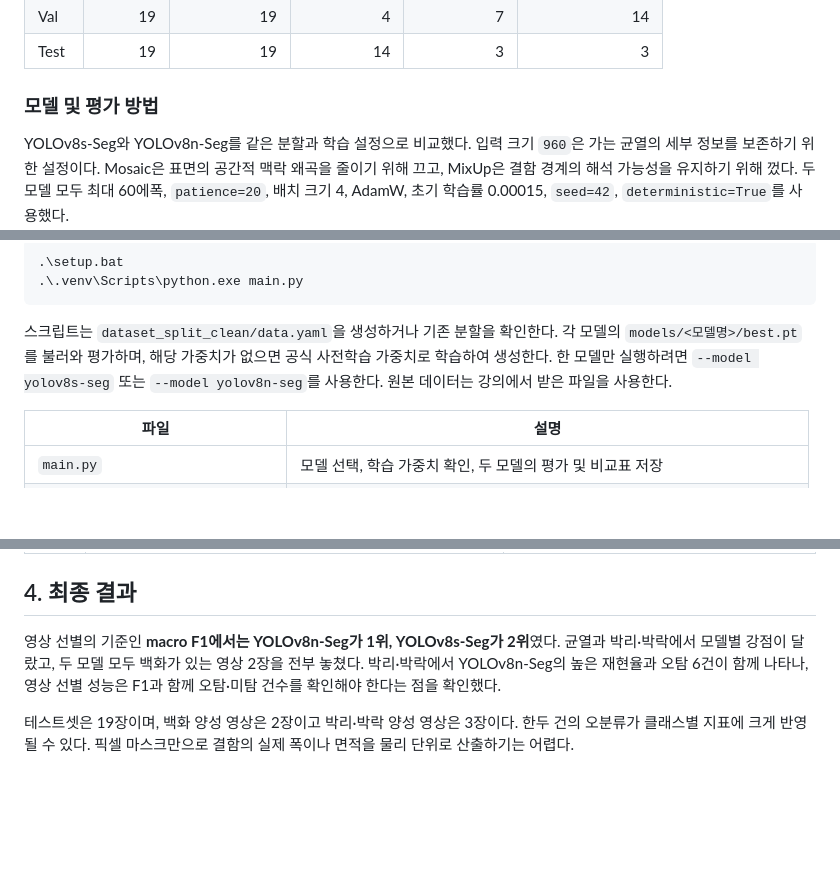
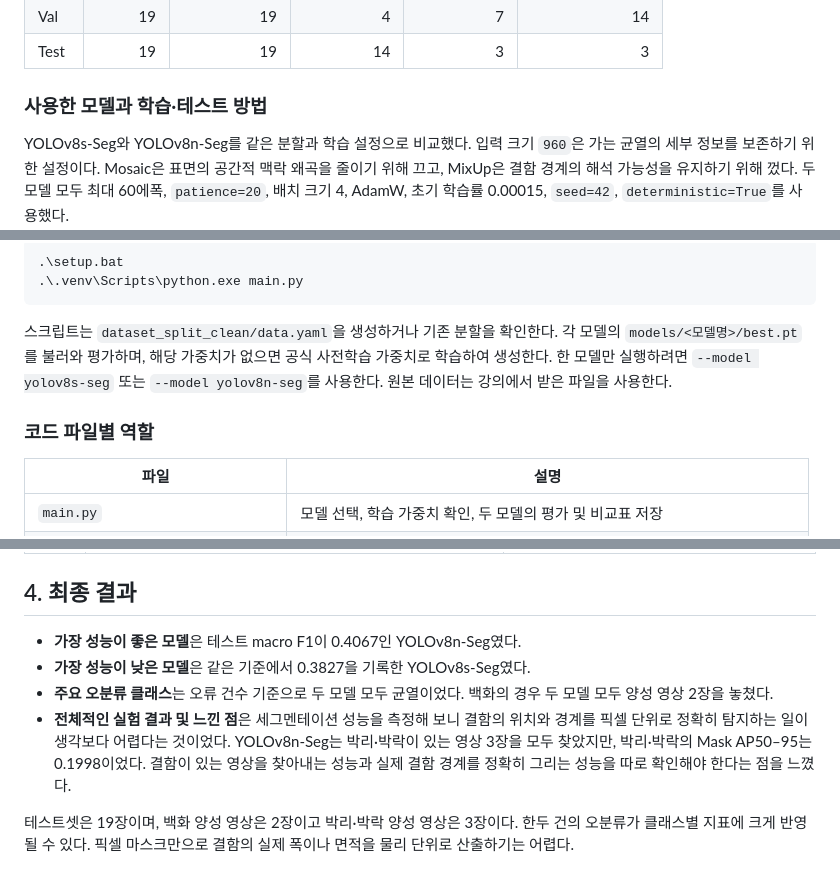
Before and after one commit to Juhyun1123/YOLOv8s_Concrete_Defect_Segmentation, a Markdown page: README.md, 3 parts joined by grey strips. GitHub-like rendering; blank space fills up the shorter version.

```diff
--- a/README.md
+++ b/README.md
@@ -14,7 +14,7 @@
 | Val | 19 | 19 | 4 | 7 | 14 |
 | Test | 19 | 19 | 14 | 3 | 3 |
 
-### 모델 및 평가 방법
+### 사용한 모델과 학습·테스트 방법
 
 YOLOv8s-Seg와 YOLOv8n-Seg를 같은 분할과 학습 설정으로 비교했다. 입력 크기 `960`은 가는 균열의 세부 정보를 보존하기 위한 설정이다. Mosaic은 표면의 공간적 맥락 왜곡을 줄이기 위해 끄고, MixUp은 결함 경계의 해석 가능성을 유지하기 위해 껐다. 두 모델 모두 최대 60에폭, `patience=20`, 배치 크기 4, AdamW, 초기 학습률 0.00015, `seed=42`, `deterministic=True`를 사용했다.
 
@@ -36,6 +36,8 @@ Windows의 PowerShell에서 실행한다. 실험에는 Python 3.14.7 64비트, P
 
 스크립트는 `dataset_split_clean/data.yaml`을 생성하거나 기존 분할을 확인한다. 각 모델의 `models/<모델명>/best.pt`를 불러와 평가하며, 해당 가중치가 없으면 공식 사전학습 가중치로 학습하여 생성한다. 한 모델만 실행하려면 `--model yolov8s-seg` 또는 `--model yolov8n-seg`를 사용한다. 원본 데이터는 강의에서 받은 파일을 사용한다.
 
+### 코드 파일별 역할
+
 | 파일 | 설명 |
 | --- | --- |
 | `main.py` | 모델 선택, 학습 가중치 확인, 두 모델의 평가 및 비교표 저장 |
@@ -126,6 +140,9 @@ YOLOv8n-Seg의 macro F1은 0.4067로 YOLOv8s-Seg의 0.3827보다 높았다. 특
 
 ## 4. 최종 결과
 
-영상 선별의 기준인 **macro F1에서는 YOLOv8n-Seg가 1위, YOLOv8s-Seg가 2위**였다. 균열과 박리·박락에서 모델별 강점이 달랐고, 두 모델 모두 백화가 있는 영상 2장을 전부 놓쳤다. 박리·박락에서 YOLOv8n-Seg의 높은 재현율과 오탐 6건이 함께 나타나, 영상 선별 성능은 F1과 함께 오탐·미탐 건수를 확인해야 한다는 점을 확인했다.
+- **가장 성능이 좋은 모델**은 테스트 macro F1이 0.4067인 YOLOv8n-Seg였다.
+- **가장 성능이 낮은 모델**은 같은 기준에서 0.3827을 기록한 YOLOv8s-Seg였다.
+- **주요 오분류 클래스**는 오류 건수 기준으로 두 모델 모두 균열이었다. 백화의 경우 두 모델 모두 양성 영상 2장을 놓쳤다.
+- **전체적인 실험 결과 및 느낀 점**은 세그멘테이션 성능을 측정해 보니 결함의 위치와 경계를 픽셀 단위로 정확히 탐지하는 일이 생각보다 어렵다는 것이었다. YOLOv8n-Seg는 박리·박락이 있는 영상 3장을 모두 찾았지만, 박리·박락의 Mask AP50–95는 0.1998이었다. 결함이 있는 영상을 찾아내는 성능과 실제 결함 경계를 정확히 그리는 성능을 따로 확인해야 한다는 점을 느꼈다.
 
 테스트셋은 19장이며, 백화 양성 영상은 2장이고 박리·박락 양성 영상은 3장이다. 한두 건의 오분류가 클래스별 지표에 크게 반영될 수 있다. 픽셀 마스크만으로 결함의 실제 폭이나 면적을 물리 단위로 산출하기는 어렵다.
```
Also changed, not shown: other parts of README.md (+16 -4 lines), results/yolov8n-seg/mask_pr_curve.png (added), results/yolov8s-seg/mask_pr_curve.png (added).
